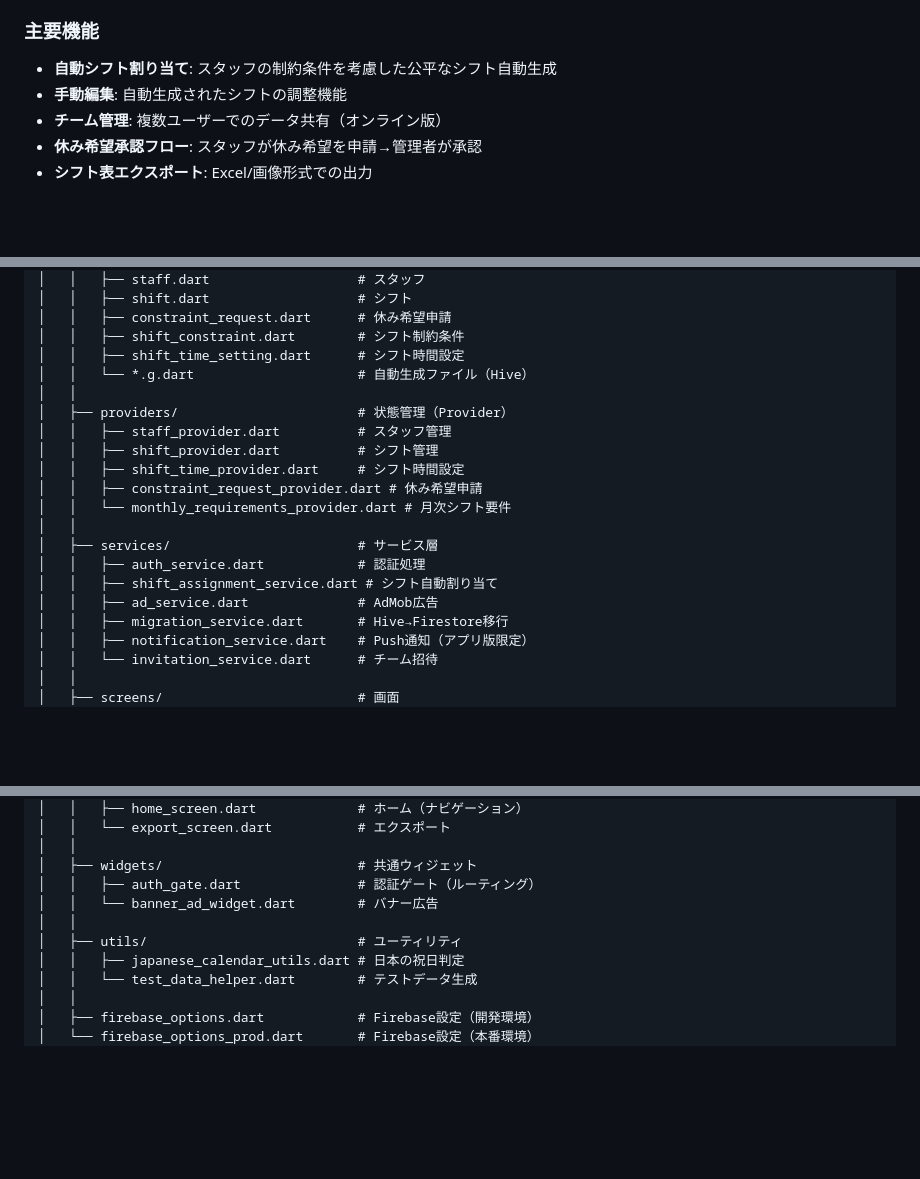
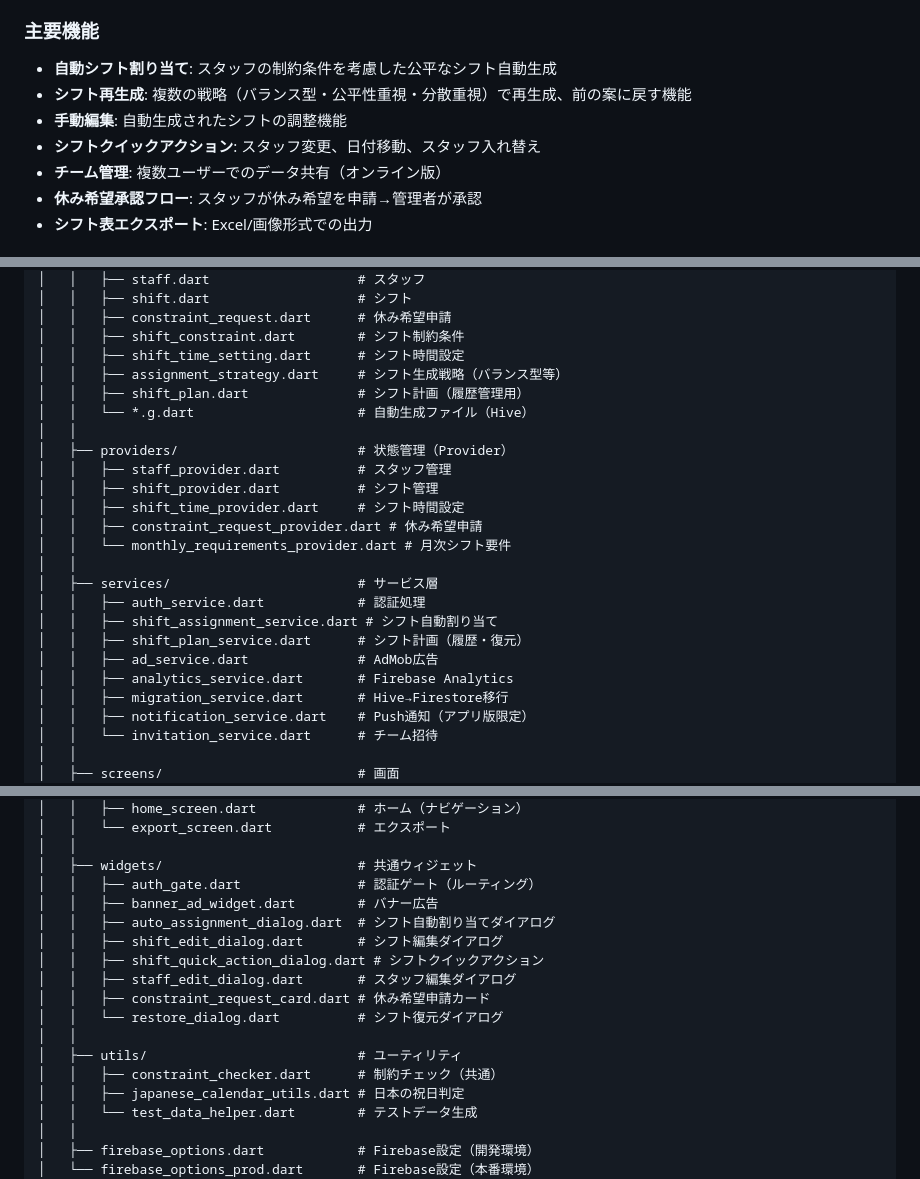
Before and after one commit to shi-takahashi/shift_kobo, a Markdown page: SYSTEM_DESIGN.md, 3 parts joined by grey strips. GitHub-like rendering; blank space fills up the shorter version.

Commit message:
ドキュメント修正

```diff
--- a/SYSTEM_DESIGN.md
+++ b/SYSTEM_DESIGN.md
@@ -22,7 +22,9 @@
 
 ### 主要機能
 - **自動シフト割り当て**: スタッフの制約条件を考慮した公平なシフト自動生成
+- **シフト再生成**: 複数の戦略（バランス型・公平性重視・分散重視）で再生成、前の案に戻す機能
 - **手動編集**: 自動生成されたシフトの調整機能
+- **シフトクイックアクション**: スタッフ変更、日付移動、スタッフ入れ替え
 - **チーム管理**: 複数ユーザーでのデータ共有（オンライン版）
 - **休み希望承認フロー**: スタッフが休み希望を申請→管理者が承認
 - **シフト表エクスポート**: Excel/画像形式での出力
@@ -161,6 +163,8 @@ shift_kobo/
 │   │   ├── constraint_request.dart      # 休み希望申請
 │   │   ├── shift_constraint.dart        # シフト制約条件
 │   │   ├── shift_time_setting.dart      # シフト時間設定
+│   │   ├── assignment_strategy.dart     # シフト生成戦略（バランス型等）
+│   │   ├── shift_plan.dart              # シフト計画（履歴管理用）
 │   │   └── *.g.dart                     # 自動生成ファイル（Hive）
 │   │
 │   ├── providers/                       # 状態管理（Provider）
@@ -173,7 +177,9 @@ shift_kobo/
 │   ├── services/                        # サービス層
 │   │   ├── auth_service.dart            # 認証処理
 │   │   ├── shift_assignment_service.dart # シフト自動割り当て
+│   │   ├── shift_plan_service.dart      # シフト計画（履歴・復元）
 │   │   ├── ad_service.dart              # AdMob広告
+│   │   ├── analytics_service.dart       # Firebase Analytics
 │   │   ├── migration_service.dart       # Hive→Firestore移行
 │   │   ├── notification_service.dart    # Push通知（アプリ版限定）
 │   │   └── invitation_service.dart      # チーム招待
@@ -207,9 +213,16 @@ shift_kobo/
 │   │
 │   ├── widgets/                         # 共通ウィジェット
 │   │   ├── auth_gate.dart               # 認証ゲート（ルーティング）
-│   │   └── banner_ad_widget.dart        # バナー広告
+│   │   ├── banner_ad_widget.dart        # バナー広告
+│   │   ├── auto_assignment_dialog.dart  # シフト自動割り当てダイアログ
+│   │   ├── shift_edit_dialog.dart       # シフト編集ダイアログ
+│   │   ├── shift_quick_action_dialog.dart # シフトクイックアクション
+│   │   ├── staff_edit_dialog.dart       # スタッフ編集ダイアログ
+│   │   ├── constraint_request_card.dart # 休み希望申請カード
+│   │   └── restore_dialog.dart          # シフト復元ダイアログ
 │   │
 │   ├── utils/                           # ユーティリティ
+│   │   ├── constraint_checker.dart      # 制約チェック（共通）
 │   │   ├── japanese_calendar_utils.dart # 日本の祝日判定
 │   │   └── test_data_helper.dart        # テストデータ生成
 │   │
```
Also changed, not shown: other parts of SYSTEM_DESIGN.md (+3 -2 lines).
